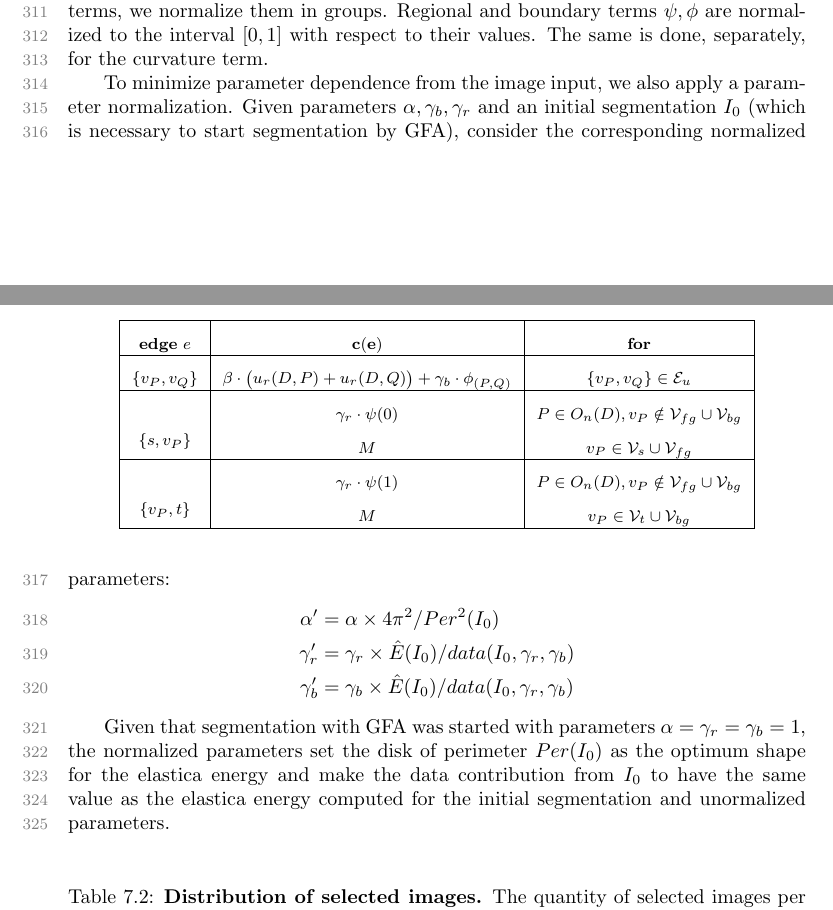
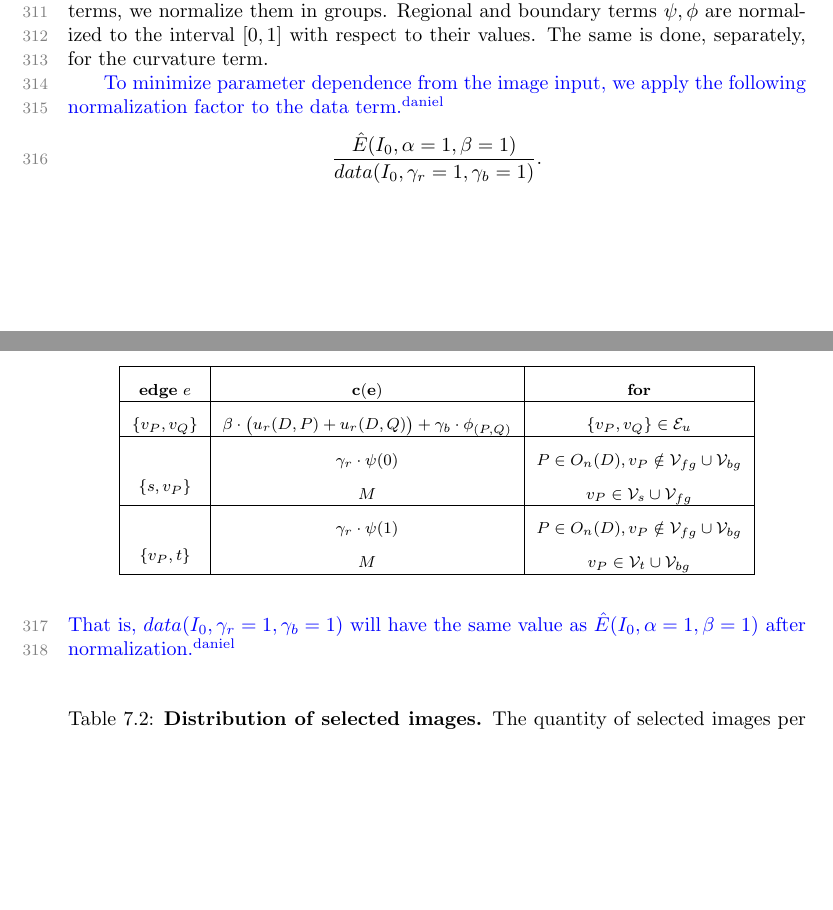
Before and after one commit to danoan/gf-paper, a LaTeX paper (gf-paper.tex): two parts of pages 11 and 12 of 23 before the commit and two parts of pages 11 and 12 of 22 after it, joined at a grey line, cut so that both start at the same text, the shorter picture padded with empty space. Compiled offline with pdfLaTeX.

Commit message:
Clarify normalization factor

```diff
--- a/gf-paper.tex
+++ b/gf-paper.tex
@@ -850,23 +850,33 @@ we normalize them in groups. Regional and boundary terms $\psi,\phi$ are
 normalized to the interval $[0,1]$ with respect to their values. The same is
 done, separately, for the curvature term.
 
-To minimize parameter dependence from the image input, we also apply a parameter
-normalization. Given parameters $\alpha, \gamma_b, \gamma_r$ and an initial
-segmentation $I_0$ (which is necessary to start segmentation by GFA), consider
-the corresponding normalized parameters:
+\added[id=daniel]{To minimize parameter dependence from the image input,
+we apply the following normalization factor to the data term.}
 %
 %
 \begin{align*}
-    \alpha' & = \alpha \times 4\pi^2/Per^2(I_0) \\
-	\gamma_r' & = \gamma_r \times \hat{E}(I_0)/data(I_0,\gamma_r,\gamma_b) \\
-	\gamma_b' & = \gamma_b \times \hat{E}(I_0)/data(I_0,\gamma_r,\gamma_b)
+    \frac{\hat{E}(I_0,\alpha=1,\beta=1)}{data(I_0,\gamma_r=1, \gamma_b=1)}.
 \end{align*}
+%
+%
+\added[id=daniel]{That is, $data(I_0,\gamma_r=1, \gamma_b=1)$ will have the
+same value as $\hat{E}(I_0, \alpha=1, \beta=1)$ after normalization.}
+%Given parameters $\alpha, \gamma_b, \gamma_r$ and an initial
+%segmentation $I_0$ (which is necessary to start segmentation by GFA), consider
+%the corresponding normalized parameters:
+%%
+%%
+%\begin{align*}
+%    \alpha' & = \alpha \times 4\pi^2/Per^2(I_0) \\
+%	\gamma_r' & = \gamma_r \times \hat{E}(I_0)/data(I_0,\gamma_r,\gamma_b) \\
+%	\gamma_b' & = \gamma_b \times \hat{E}(I_0)/data(I_0,\gamma_r,\gamma_b)
+%\end{align*}
 
-Given that segmentation with GFA was started with parameters
-$\alpha=\gamma_r=\gamma_b=1$, the normalized parameters set the disk of
-perimeter $Per(I_0)$ as the optimum shape for the elastica energy and make the
-data contribution from $I_0$ to have the same value as the elastica energy
-computed for the initial segmentation and unormalized parameters.
+% Given that segmentation with GFA was started with parameters
+% $\alpha=\gamma_r=\gamma_b=1$, the normalized parameters set the disk of
+% perimeter $Per(I_0)$ as the optimum shape for the elastica energy and make the
+% data contribution from $I_0$ to have the same value as the elastica energy
+% computed for the initial segmentation and unormalized parameters.
 %
 %
 \subsection{Experiments}
```
